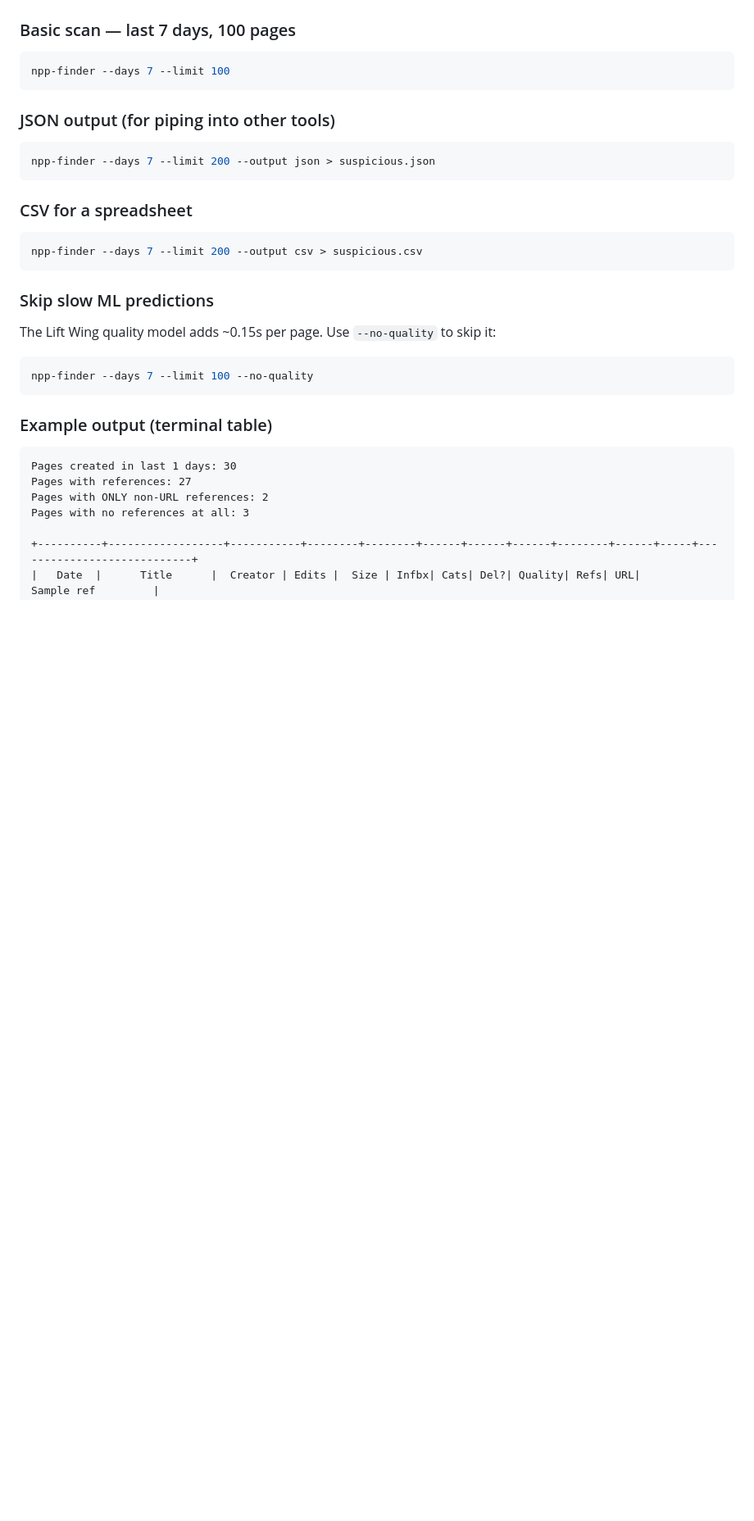
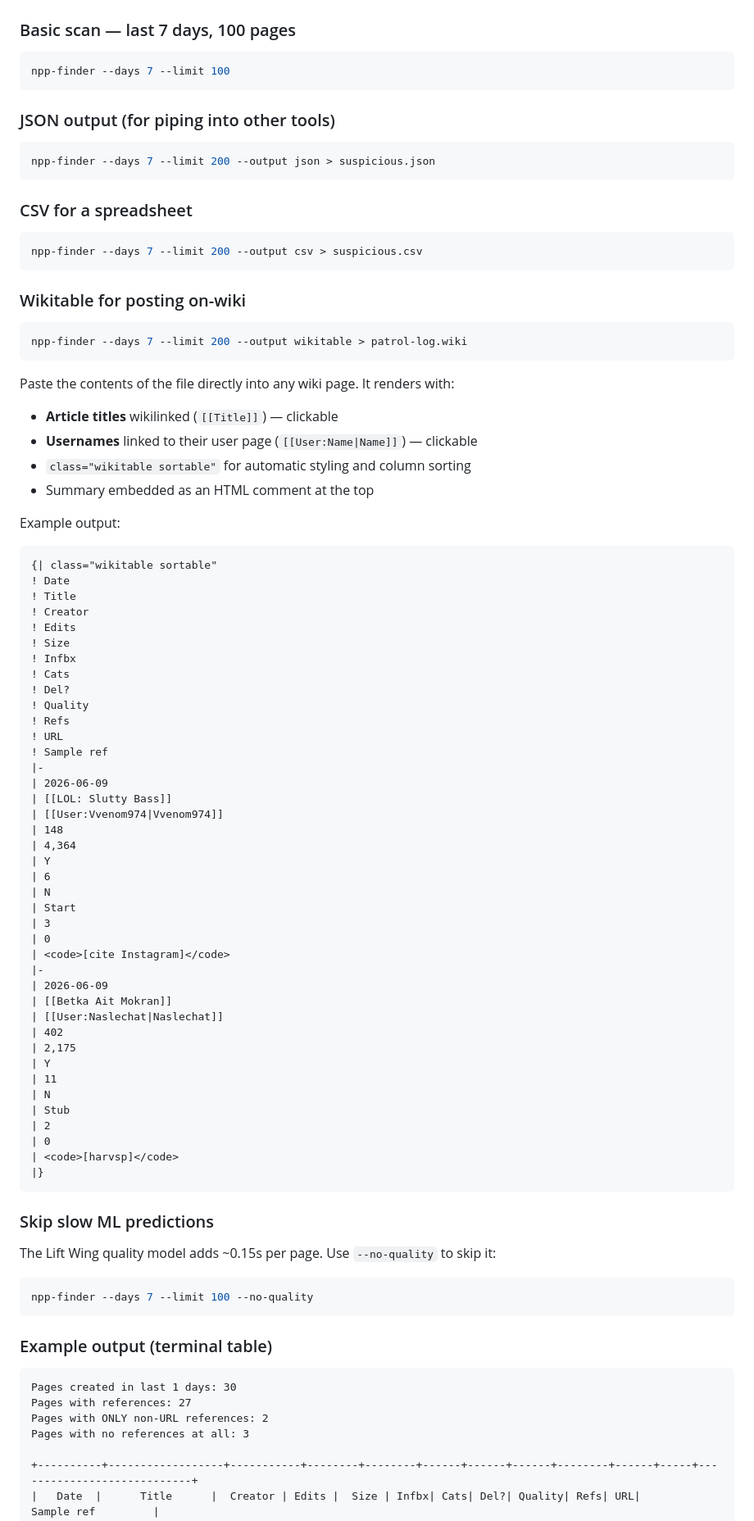
Before and after one commit to fuzheado/npp-finder, a Markdown page: README.md, the part around one of its changes. Shown at 82% size. GitHub-like rendering; blank space fills up the shorter version.

Commit message:
Document --output wikitable in README with example and options table

````diff
--- a/README.md
+++ b/README.md
@@ -86,6 +86,63 @@ npp-finder --days 7 --limit 200 --output json > suspicious.json
 npp-finder --days 7 --limit 200 --output csv > suspicious.csv
 ```
 
+### Wikitable for posting on-wiki
+
+```bash
+npp-finder --days 7 --limit 200 --output wikitable > patrol-log.wiki
+```
+
+Paste the contents of the file directly into any wiki page. It renders with:
+- **Article titles** wikilinked (`[[Title]]`) — clickable
+- **Usernames** linked to their user page (`[[User:Name|Name]]`) — clickable
+- `class="wikitable sortable"` for automatic styling and column sorting
+- Summary embedded as an HTML comment at the top
+
+Example output:
+
+```wikitext
+{| class="wikitable sortable"
+! Date
+! Title
+! Creator
+! Edits
+! Size
+! Infbx
+! Cats
+! Del?
+! Quality
+! Refs
+! URL
+! Sample ref
+|-
+| 2026-06-09
+| [[LOL: Slutty Bass]]
+| [[User:Vvenom974|Vvenom974]]
+| 148
+| 4,364
+| Y
+| 6
+| N
+| Start
+| 3
+| 0
+| <code>[cite Instagram]</code>
+|-
+| 2026-06-09
+| [[Betka Ait Mokran]]
+| [[User:Naslechat|Naslechat]]
+| 402
+| 2,175
+| Y
+| 11
+| N
+| Stub
+| 2
+| 0
+| <code>[harvsp]</code>
+|}
+```
+
 ### Skip slow ML predictions
 
 The Lift Wing quality model adds ~0.15s per page. Use `--no-quality` to skip it:
````
Also changed, not shown: other parts of README.md (+1 -1 lines).
